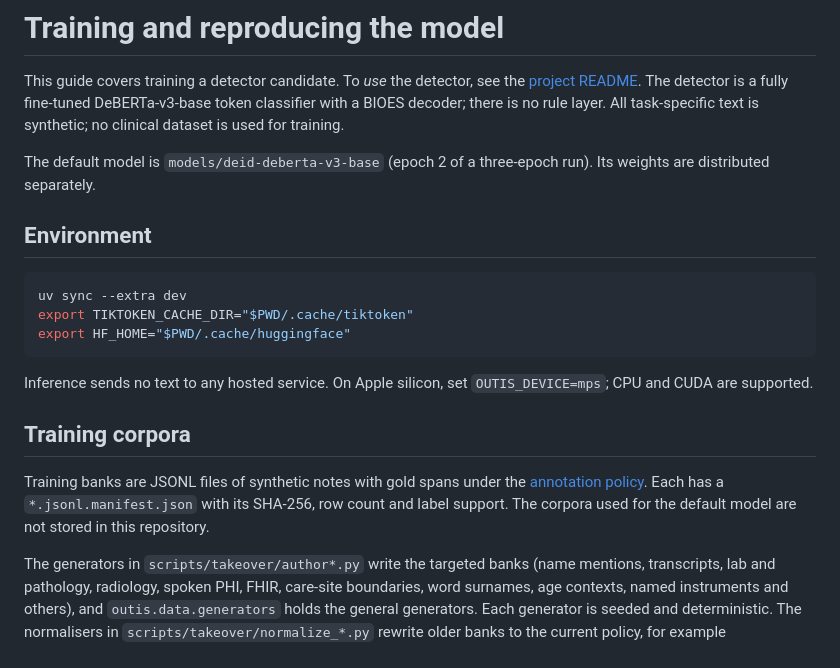
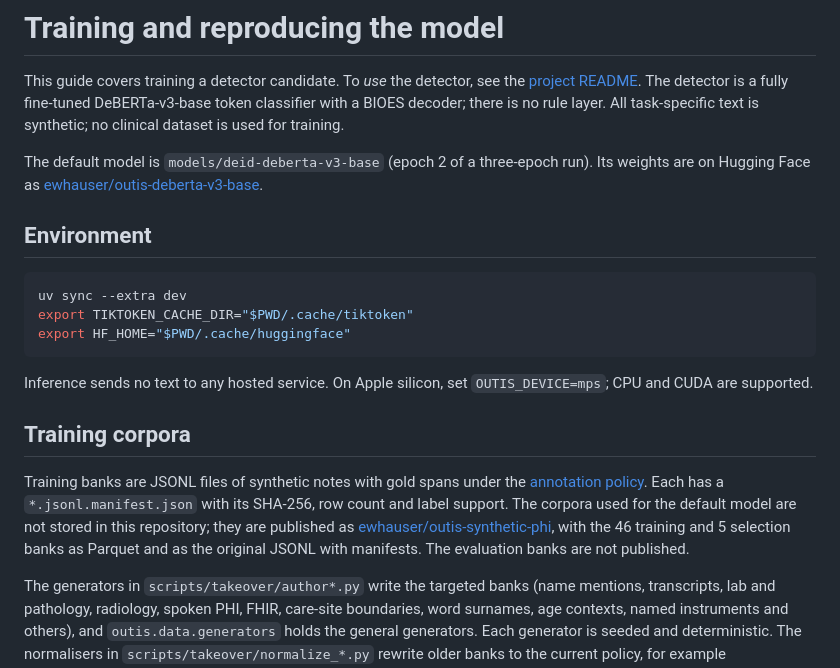
Before and after one commit to ewhauser/outis, a Markdown page: docs/training.md, the part around the change. GitHub-like rendering.

```diff
--- a/docs/training.md
+++ b/docs/training.md
@@ -6,7 +6,8 @@ DeBERTa-v3-base token classifier with a BIOES decoder; there is no rule layer.
 All task-specific text is synthetic; no clinical dataset is used for training.
 
 The default model is `models/deid-deberta-v3-base`
-(epoch 2 of a three-epoch run). Its weights are distributed separately.
+(epoch 2 of a three-epoch run). Its weights are on Hugging Face as
+[ewhauser/outis-deberta-v3-base](https://huggingface.co/ewhauser/outis-deberta-v3-base).
 
 ## Environment
 
@@ -24,7 +25,10 @@ Inference sends no text to any hosted service. On Apple silicon, set
 Training banks are JSONL files of synthetic notes with gold spans under the
 [annotation policy](annotation-policy-v2.md). Each has a
 `*.jsonl.manifest.json` with its SHA-256, row count and label support. The
-corpora used for the default model are not stored in this repository.
+corpora used for the default model are not stored in this repository; they
+are published as [ewhauser/outis-synthetic-phi](https://huggingface.co/datasets/ewhauser/outis-synthetic-phi), with the 46
+training and 5 selection banks as Parquet and as the original JSONL with
+manifests. The evaluation banks are not published.
 
 The generators in `scripts/takeover/author*.py` write the targeted banks
 (name mentions, transcripts, lab and pathology, radiology, spoken PHI, FHIR,
```
Also changed, not shown: MODEL_CARD.md (+4 -2 lines), README.md (+13 -4 lines).
